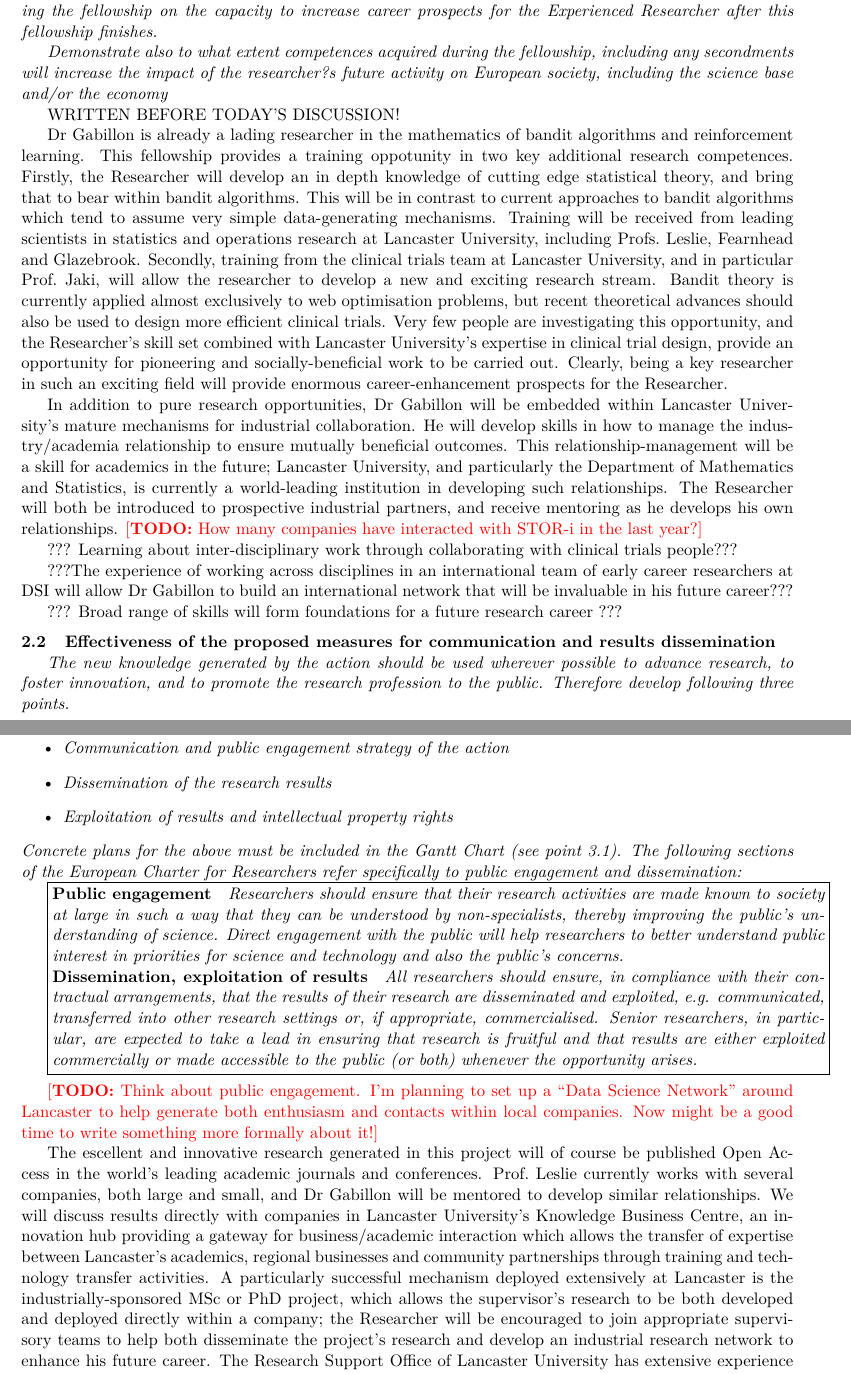
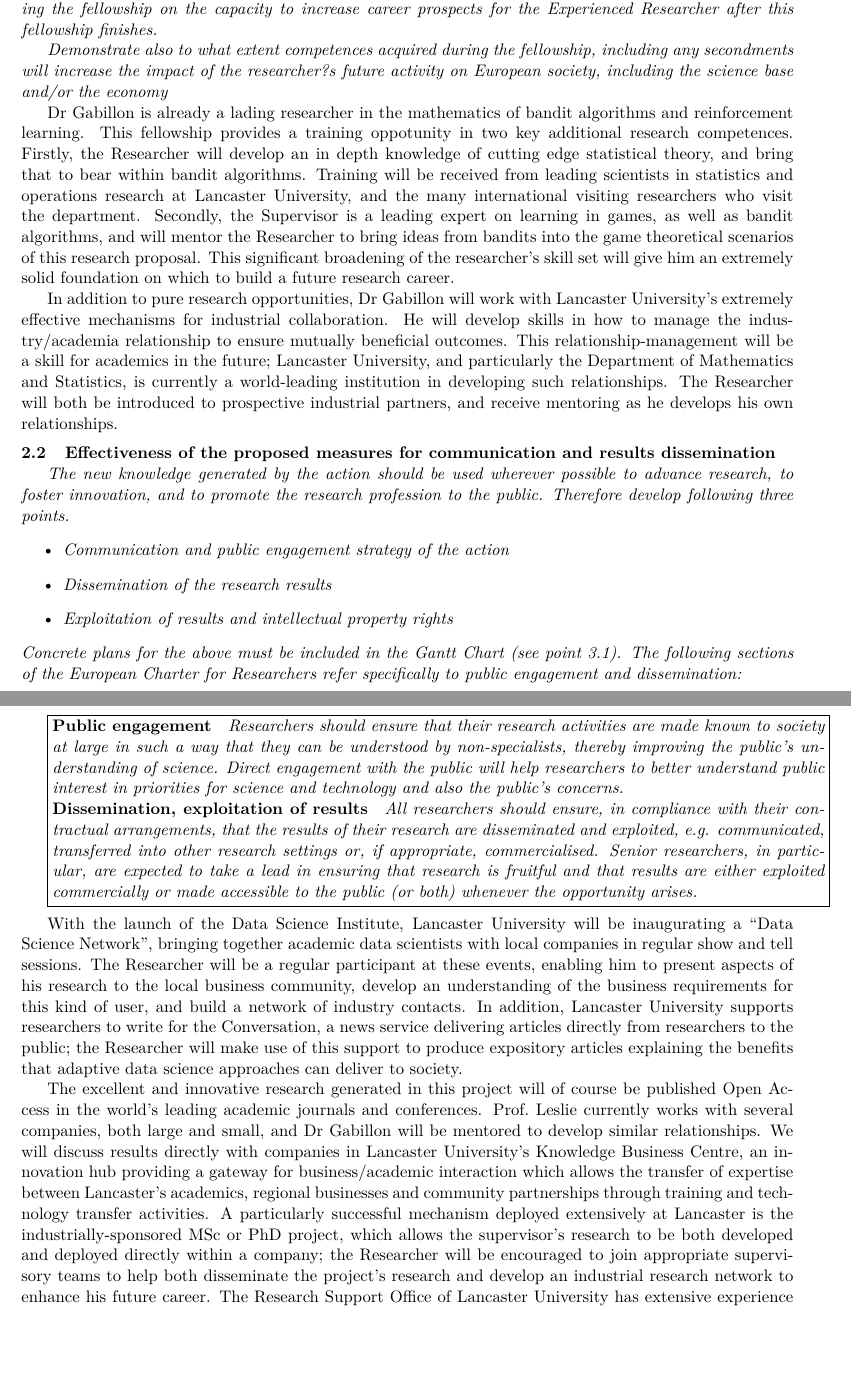
Before and after one commit to DavidSLeslie/Gabillon2Lancaster, a LaTeX document (Application.tex): two parts of pages 9 and 10 of 15, joined at a grey line, cut so that both start at the same text, the shorter picture padded with empty space. Compiled offline with pdfLaTeX.

Commit message:
Some updates on impact and public comms

```diff
--- a/Application.tex
+++ b/Application.tex
@@ -325,17 +329,10 @@ Explain the expected impact of the planned research and training, and new compet
 Demonstrate also to what extent competences acquired during the fellowship, including any secondments will increase the impact of the researcher?s future activity on European society, including the science base and/or the economy
 }
 
-WRITTEN BEFORE TODAY'S DISCUSSION!
+Dr Gabillon is already a lading researcher in the mathematics of bandit algorithms and reinforcement learning.  This fellowship provides a training oppotunity in two key additional research competences.  Firstly, the Researcher will develop an in depth knowledge of cutting edge statistical theory, and bring that to bear within bandit algorithms.  Training will be received from leading scientists in statistics and operations research at Lancaster University, and the many international visiting researchers who visit the department.   Secondly, the Supervisor is a leading expert on learning in games, as well as bandit algorithms, and will mentor the Researcher to bring ideas from bandits into the game theoretical scenarios of this research proposal.  This significant broadening of the researcher's skill set will give him an extremely solid foundation on which to build a future research career.
 
-Dr Gabillon is already a lading researcher in the mathematics of bandit algorithms and reinforcement learning.  This fellowship provides a training oppotunity in two key additional research competences.  Firstly, the Researcher will develop an in depth knowledge of cutting edge statistical theory, and bring that to bear within bandit algorithms.  This will be in contrast to current approaches to bandit algorithms which tend to assume very simple data-generating mechanisms.  Training will be received from leading scientists in statistics and operations research at Lancaster University, including Profs.\ Leslie, Fearnhead and Glazebrook.  Secondly, training from the clinical trials team at Lancaster University, and in particular Prof.\ Jaki, will allow the researcher to develop a new and exciting research stream.  Bandit theory is currently applied almost exclusively to web optimisation problems, but recent theoretical advances should also be used to design more efficient clinical trials.  Very few people are investigating this opportunity, and the Researcher's skill set combined with Lancaster University's expertise in clinical trial design, provide an opportunity for pioneering and socially-beneficial work to be carried out.  Clearly, being a key researcher in such an exciting field will provide enormous career-enhancement prospects for the Researcher.
+In addition to pure research opportunities, Dr Gabillon will work with Lancaster University's extremely effective mechanisms for industrial collaboration.  He will develop skills in how to manage the industry/academia relationship to ensure mutually beneficial outcomes.  This relationship-management will be a skill for academics in the future; Lancaster University, and particularly the Department of Mathematics and Statistics, is currently a world-leading institution in developing such relationships.  The Researcher will both be introduced to prospective industrial partners, and receive mentoring as he develops his own relationships.
 
-In addition to pure research opportunities, Dr Gabillon will be embedded within Lancaster University's mature mechanisms for industrial collaboration.  He will develop skills in how to manage the industry/academia relationship to ensure mutually beneficial outcomes.  This relationship-management will be a skill for academics in the future; Lancaster University, and particularly the Department of Mathematics and Statistics, is currently a world-leading institution in developing such relationships.  The Researcher will both be introduced to prospective industrial partners, and receive mentoring as he develops his own relationships.  \TODO{How many companies have interacted with STOR-i in the last year?}
-
-??? Learning about inter-disciplinary work through collaborating with clinical trials people???
-
-???The experience of working across disciplines in an international team of early career researchers at DSI will allow Dr Gabillon to build an international network that will be invaluable in his future career???
-
-??? Broad range of skills will form foundations for a future research career ???
 
 \subsection{Effectiveness of the proposed measures for communication and results dissemination}
 
@@ -356,9 +353,11 @@ Researchers should ensure that their research activities are made known to socie
 All researchers should ensure, in compliance with their contractual arrangements, that the results of their research are disseminated and exploited, e.g. communicated, transferred into other research settings or, if appropriate, commercialised. Senior researchers, in particular, are expected to take a lead in ensuring that research is fruitful and that results are either exploited commercially or made accessible to the public (or both) whenever the opportunity arises.\end{minipage}}
 }
 
-\TODO{Think about public engagement. I'm planning to set up a ``Data Science Network'' around Lancaster to help generate both enthusiasm and contacts within local companies.  Now might be a good time to write something more formally about it!}
+%\TODO{Think about public engagement. I'm planning to set up a ``Data Science Network'' around Lancaster to help generate both enthusiasm and contacts within local companies.  Now might be a good time to write something more formally about it!}
 
-The escellent and innovative research generated in this project will of course be published Open Access in the world's leading academic journals and conferences.  Prof.\ Leslie currently works with several companies, both large and small, and Dr Gabillon will be mentored to develop similar relationships.  We will discuss results directly with companies in Lancaster University's Knowledge Business Centre, an innovation hub providing a gateway for business/academic interaction which allows the transfer of expertise between Lancaster's academics, regional businesses and community partnerships through training and technology transfer activities.  A particularly successful mechanism deployed extensively at Lancaster is the industrially-sponsored MSc or PhD project, which allows the supervisor's research to be both developed and deployed directly within a company; the Researcher will be encouraged to join appropriate supervisory teams to help both disseminate the project's research and develop an industrial research network to enhance his future career.  The Research Support Office of Lancaster University has extensive experience of industrial engagement and will assist in the management of IP and any patents that may arise from the research.
+With the launch of the Data Science Institute, Lancaster University will be inaugurating a ``Data Science Network'', bringing together academic data scientists with local companies in regular show and tell sessions.  The Researcher will be a regular participant at these events, enabling him to present aspects of his research to the local business community, develop an understanding of the business requirements for this kind of user, and build a network of industry contacts.  In addition, Lancaster University supports researchers to write for the Conversation, a news  service delivering articles directly from researchers to the public; the Researcher will make use of this support to produce expository articles explaining the benefits that adaptive data science approaches can deliver to society.
+
+The excellent and innovative research generated in this project will of course be published Open Access in the world's leading academic journals and conferences.  Prof.\ Leslie currently works with several companies, both large and small, and Dr Gabillon will be mentored to develop similar relationships.  We will discuss results directly with companies in Lancaster University's Knowledge Business Centre, an innovation hub providing a gateway for business/academic interaction which allows the transfer of expertise between Lancaster's academics, regional businesses and community partnerships through training and technology transfer activities.  A particularly successful mechanism deployed extensively at Lancaster is the industrially-sponsored MSc or PhD project, which allows the supervisor's research to be both developed and deployed directly within a company; the Researcher will be encouraged to join appropriate supervisory teams to help both disseminate the project's research and develop an industrial research network to enhance his future career.  The Research Support Office of Lancaster University has extensive experience of industrial engagement and will assist in the management of IP and any patents that may arise from the research.
 
 \section{Implementation}
 \label{sec:implementation}
```
Also changed, not shown: Application.pdf, Application.tex (4 more changed lines), 4 other files.
